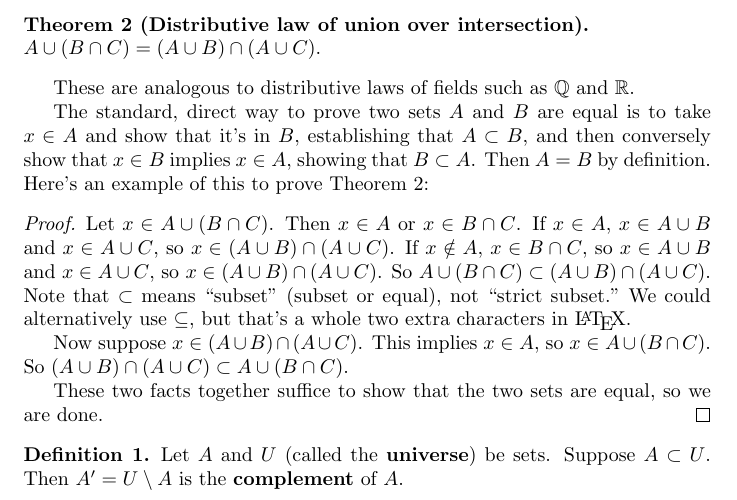
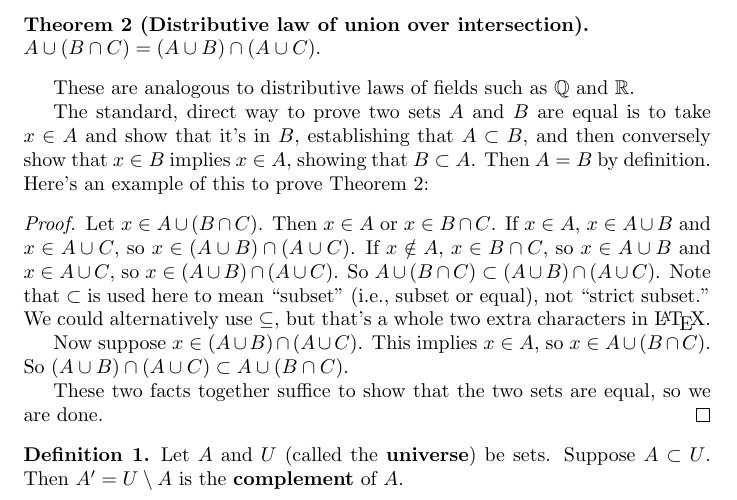
Before and after one commit to fearofcode/math-summary, a LaTeX document (math-summary.tex): part of page 3 of 9, cut so that both start at the same text. Compiled offline with pdfLaTeX.

Commit message:
Clarification

```diff
--- a/math-summary.tex
+++ b/math-summary.tex
@@ -90,7 +90,7 @@ These are analogous to distributive laws of fields such as $\mathbb{Q}$ and $\ma
 The standard, direct way to prove two sets $A$ and $B$ are equal is to take $x \in A$ and show that it's in $B$, establishing that $A \subset B$, and then conversely show that $x \in B$ implies $x \in A$, showing that $B \subset A$. Then $A = B$ by definition. Here's an example of this to prove Theorem \ref{distributive-law-2}:
 
 \begin{proof}
-Let $x \in A \cup (B \cap C)$. Then $x \in A$ or $x \in B \cap C$. If $x \in A$, $x \in A \cup B$ and $x \in A \cup C$, so $x \in (A \cup B) \cap (A \cup C)$. If $x \notin A$, $x \in B \cap C$, so $x \in A \cup B$ and $x \in A \cup C$, so $x \in (A \cup B) \cap (A \cup C)$. So $A \cup (B \cap C) \subset (A \cup B) \cap (A \cup C)$. Note that $\subset$ means ``subset" (subset or equal), not ``strict subset." We could alternatively use $\subseteq$, but that's a whole two extra characters in \LaTeX.
+Let $x \in A \cup (B \cap C)$. Then $x \in A$ or $x \in B \cap C$. If $x \in A$, $x \in A \cup B$ and $x \in A \cup C$, so $x \in (A \cup B) \cap (A \cup C)$. If $x \notin A$, $x \in B \cap C$, so $x \in A \cup B$ and $x \in A \cup C$, so $x \in (A \cup B) \cap (A \cup C)$. So $A \cup (B \cap C) \subset (A \cup B) \cap (A \cup C)$. Note that $\subset$ is used here to mean ``subset" (i.e., subset or equal), not ``strict subset." We could alternatively use $\subseteq$, but that's a whole two extra characters in \LaTeX.
 
 Now suppose $x \in (A \cup B) \cap (A \cup C)$. This implies $x \in A$, so $x \in A \cup (B \cap C)$. So $(A \cup B) \cap (A \cup C) \subset A \cup (B \cap C)$.
 
```
